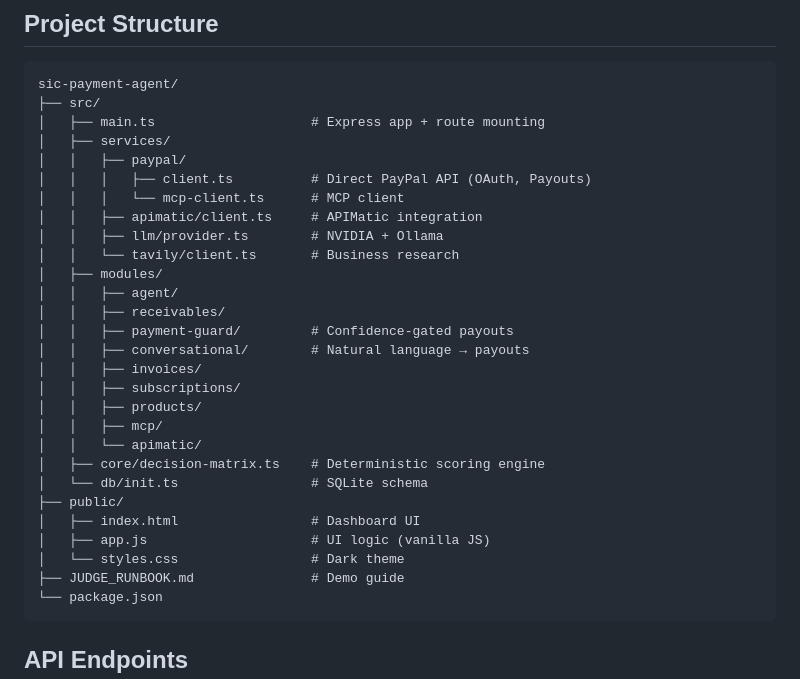
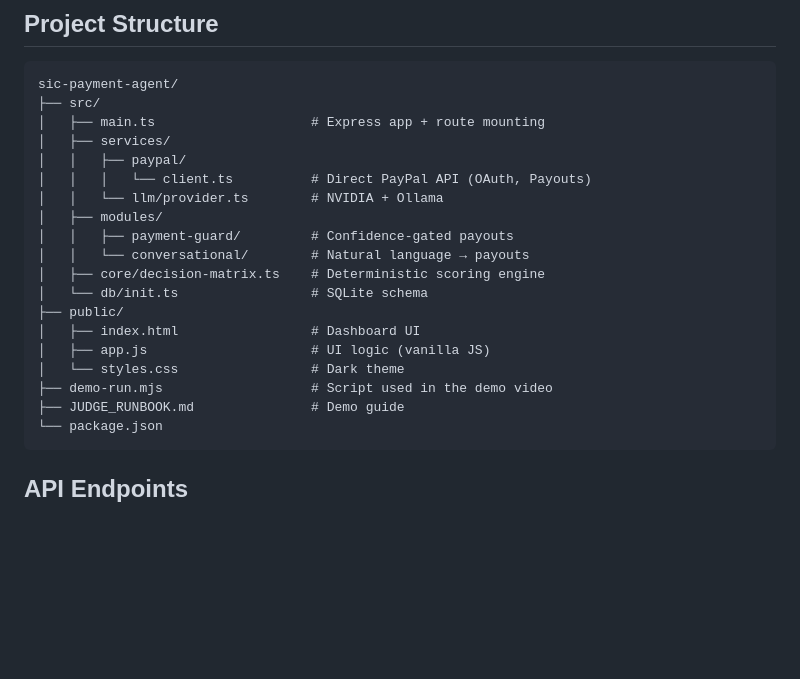
Before and after one commit to dizzyd303/sic-payment-agent, a Markdown page: README.md, the part around the change. Drawn GitHub-style; blank space fills up the shorter version.

Commit message:
README: project structure lists proven Payment Guard flow only

````diff
--- a/README.md
+++ b/README.md
@@ -69,27 +69,18 @@ sic-payment-agent/
 │   ├── main.ts                    # Express app + route mounting
 │   ├── services/
 │   │   ├── paypal/
-│   │   │   ├── client.ts          # Direct PayPal API (OAuth, Payouts)
-│   │   │   └── mcp-client.ts      # MCP client
-│   │   ├── apimatic/client.ts     # APIMatic integration
-│   │   ├── llm/provider.ts        # NVIDIA + Ollama
-│   │   └── tavily/client.ts       # Business research
+│   │   │   └── client.ts          # Direct PayPal API (OAuth, Payouts)
+│   │   └── llm/provider.ts        # NVIDIA + Ollama
 │   ├── modules/
-│   │   ├── agent/
-│   │   ├── receivables/
 │   │   ├── payment-guard/         # Confidence-gated payouts
-│   │   ├── conversational/        # Natural language → payouts
-│   │   ├── invoices/
-│   │   ├── subscriptions/
-│   │   ├── products/
-│   │   ├── mcp/
-│   │   └── apimatic/
+│   │   └── conversational/        # Natural language → payouts
 │   ├── core/decision-matrix.ts    # Deterministic scoring engine
 │   └── db/init.ts                 # SQLite schema
 ├── public/
 │   ├── index.html                 # Dashboard UI
 │   ├── app.js                     # UI logic (vanilla JS)
 │   └── styles.css                 # Dark theme
+├── demo-run.mjs                   # Script used in the demo video
 ├── JUDGE_RUNBOOK.md               # Demo guide
 └── package.json
 ```
````
